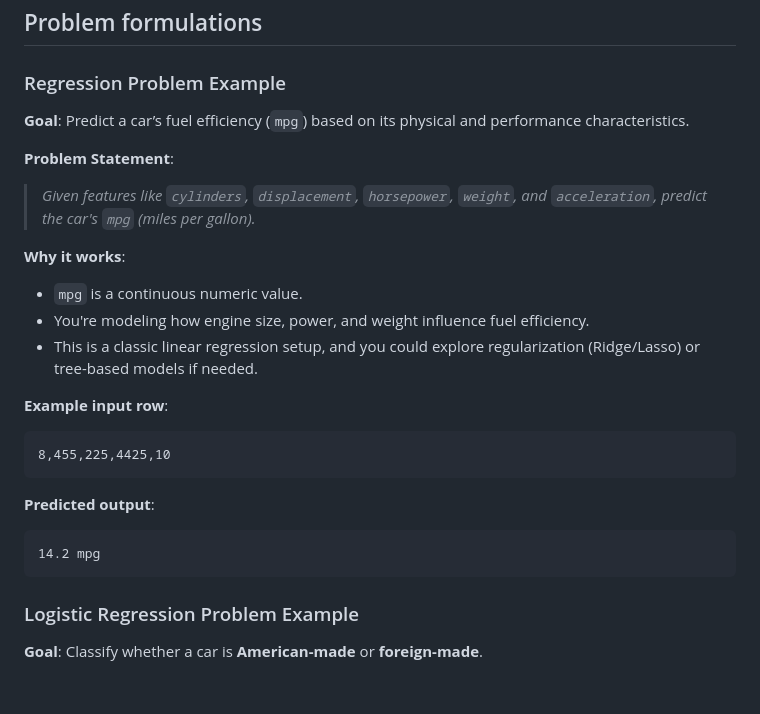
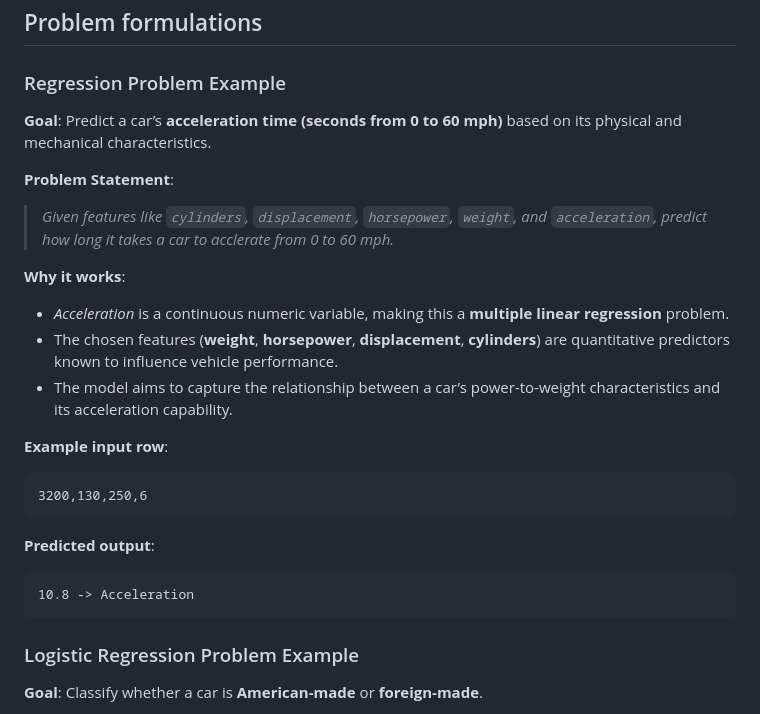
Before and after one commit to DetGrey/cars-machine-learning-project, a Markdown page: README.md, the part around the change. Rendered like a GitHub page; blank space fills up the shorter version.

Commit message:
updated readme with regression new problem

````diff
--- a/README.md
+++ b/README.md
@@ -43,23 +43,24 @@ Your submission should not include large datasets, but clearly document how to o
 
 ### Regression Problem Example
 
-**Goal**: Predict a car’s fuel efficiency (`mpg`) based on its physical and performance characteristics.
+**Goal**: Predict a car’s **acceleration time (seconds from 0 to 60 mph)** based on its physical and mechanical characteristics.
 
 **Problem Statement**:
-> *Given features like `cylinders`, `displacement`, `horsepower`, `weight`, and `acceleration`, predict the car's `mpg` (miles per gallon).*
+> *Given features like `cylinders`, `displacement`, `horsepower`, `weight`, and `acceleration`, predict how long it takes a car to acclerate from 0 to 60 mph.*
 
 **Why it works**:
-- `mpg` is a continuous numeric value.
-- You're modeling how engine size, power, and weight influence fuel efficiency.
-- This is a classic linear regression setup, and you could explore regularization (Ridge/Lasso) or tree-based models if needed.
+- *Acceleration* is a continuous numeric variable, making this a **multiple linear regression** problem.
+- The chosen features (**weight**, **horsepower**, **displacement**, **cylinders**) are quantitative predictors known to influence vehicle performance.
+- The model aims to capture the relationship between a car’s power-to-weight characteristics and its acceleration capability.
+
 
 **Example input row**:
 ```csv
-8,455,225,4425,10
+3200,130,250,6
 ```
 **Predicted output**:
 ```csv
-14.2 mpg
+10.8 -> Acceleration
 ```
 
 ### Logistic Regression Problem Example
````
